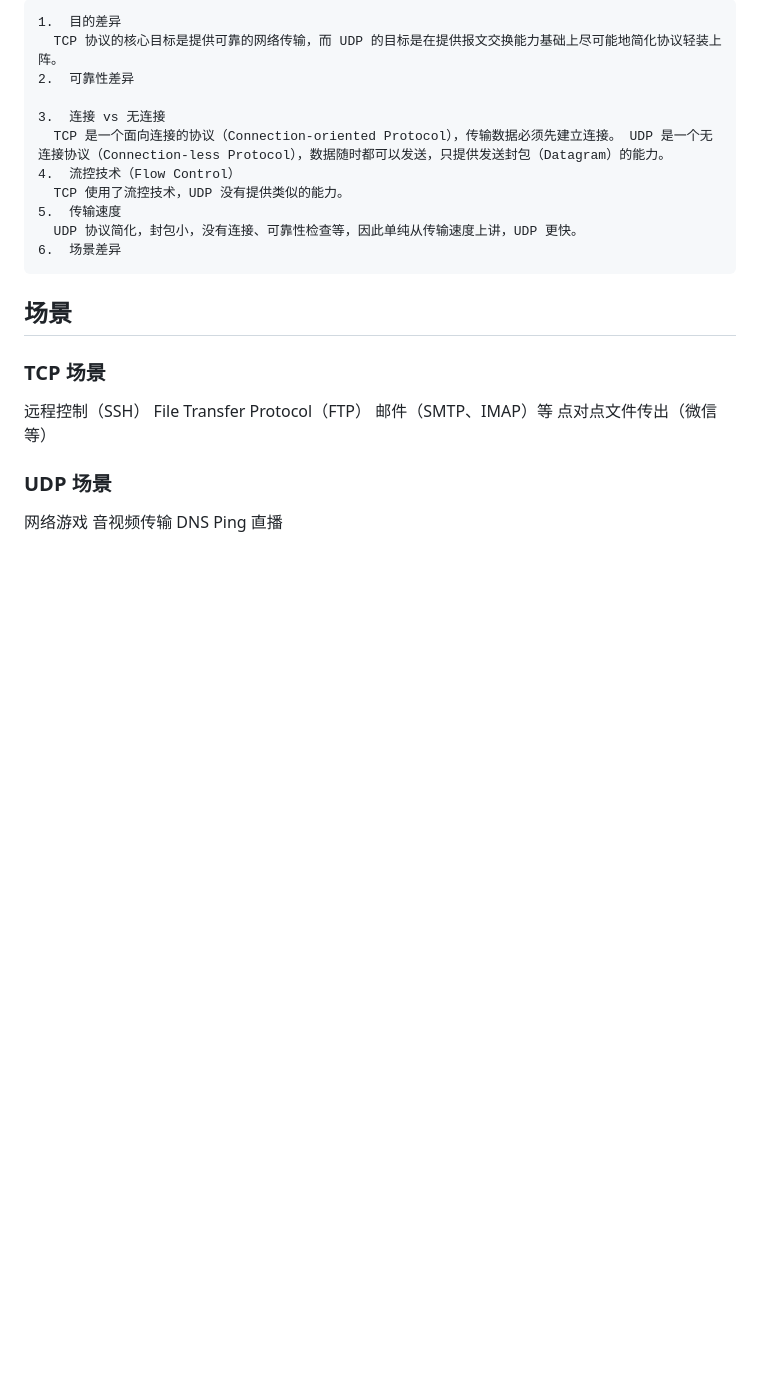
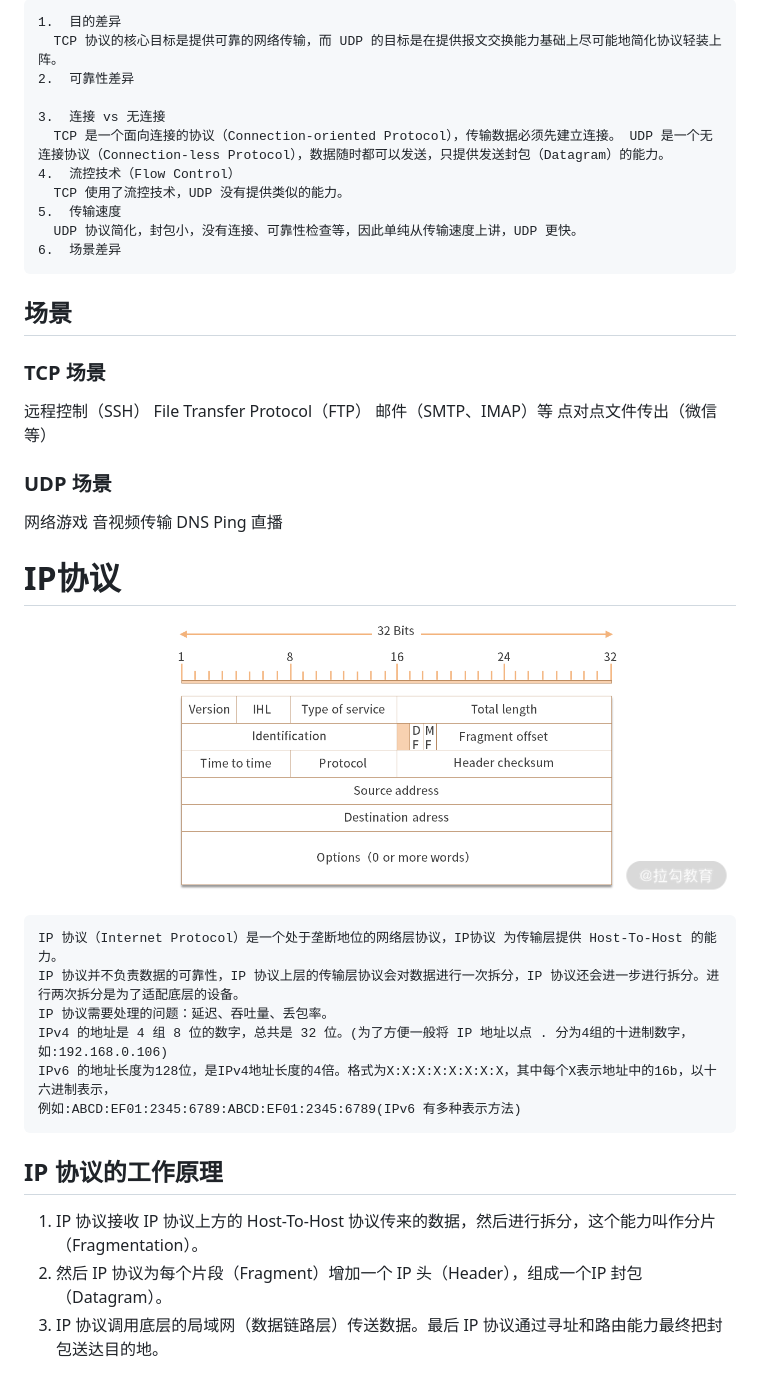
Before and after one commit to fanerge/TechStack, a Markdown page: README/计算机网络.md, the part around the change printed below. Rendered like a GitHub page; pictures changed too: README/img/ip.png (added); blank space fills up the shorter version.

````diff
--- a/README/计算机网络.md
+++ b/README/计算机网络.md
@@ -217,3 +216,18 @@ DNS
 Ping
 直播
 
+# IP协议
+![](./img/ip.png)
+```
+IP 协议（Internet Protocol）是一个处于垄断地位的网络层协议，IP协议 为传输层提供 Host-To-Host 的能力。
+IP 协议并不负责数据的可靠性，IP 协议上层的传输层协议会对数据进行一次拆分，IP 协议还会进一步进行拆分。进行两次拆分是为了适配底层的设备。
+IP 协议需要处理的问题：延迟、吞吐量、丢包率。
+IPv4 的地址是 4 组 8 位的数字，总共是 32 位。(为了方便一般将 IP 地址以点 . 分为4组的十进制数字，如:192.168.0.106)
+IPv6 的地址长度为128位，是IPv4地址长度的4倍。格式为X:X:X:X:X:X:X:X，其中每个X表示地址中的16b，以十六进制表示，
+例如:ABCD:EF01:2345:6789:ABCD:EF01:2345:6789(IPv6 有多种表示方法)
+```
+##  IP 协议的工作原理
+1.  IP 协议接收 IP 协议上方的 Host-To-Host 协议传来的数据，然后进行拆分，这个能力叫作分片（Fragmentation）。
+2.  然后 IP 协议为每个片段（Fragment）增加一个 IP 头（Header），组成一个IP 封包（Datagram）。
+3.  IP 协议调用底层的局域网（数据链路层）传送数据。最后 IP 协议通过寻址和路由能力最终把封包送达目的地。
+
````
Also changed, not shown: other parts of README/计算机网络.md (+57 -1 lines), README/framework.md (+4 -1 lines).
